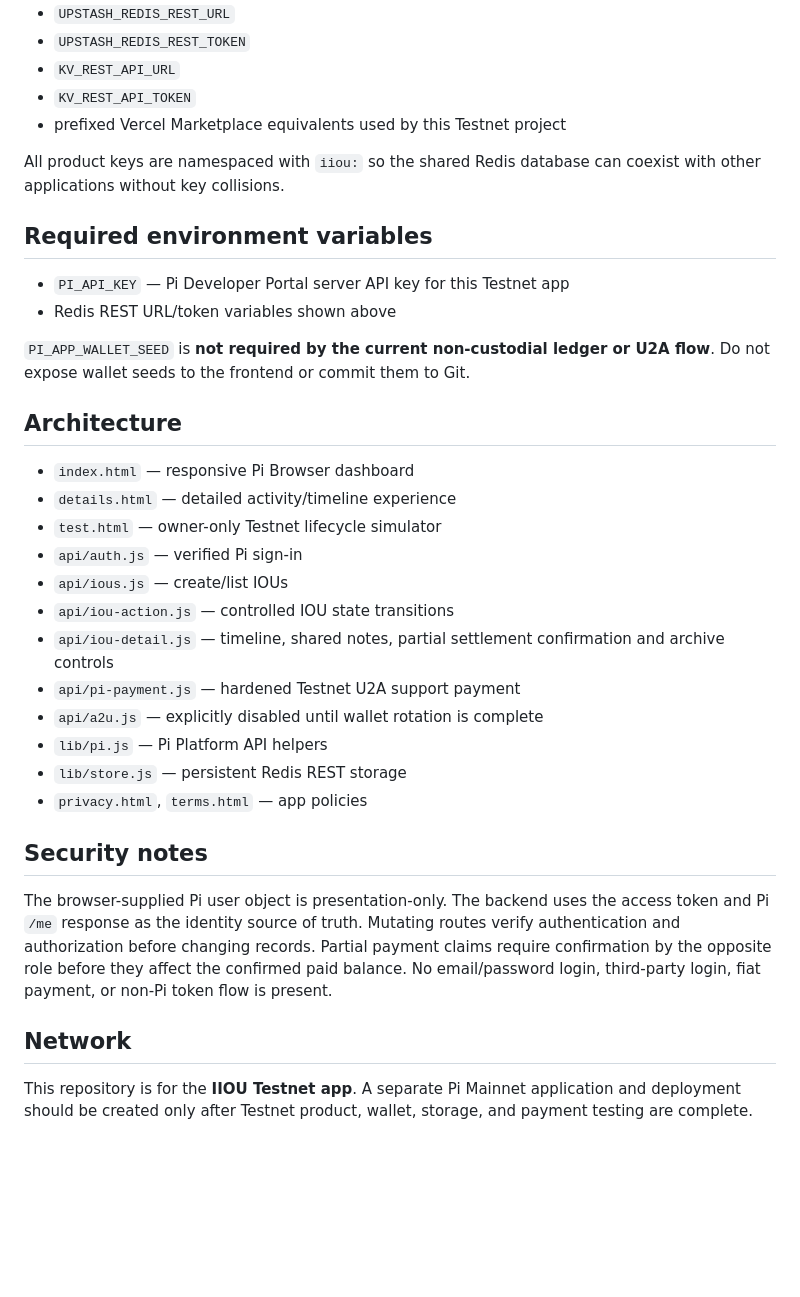
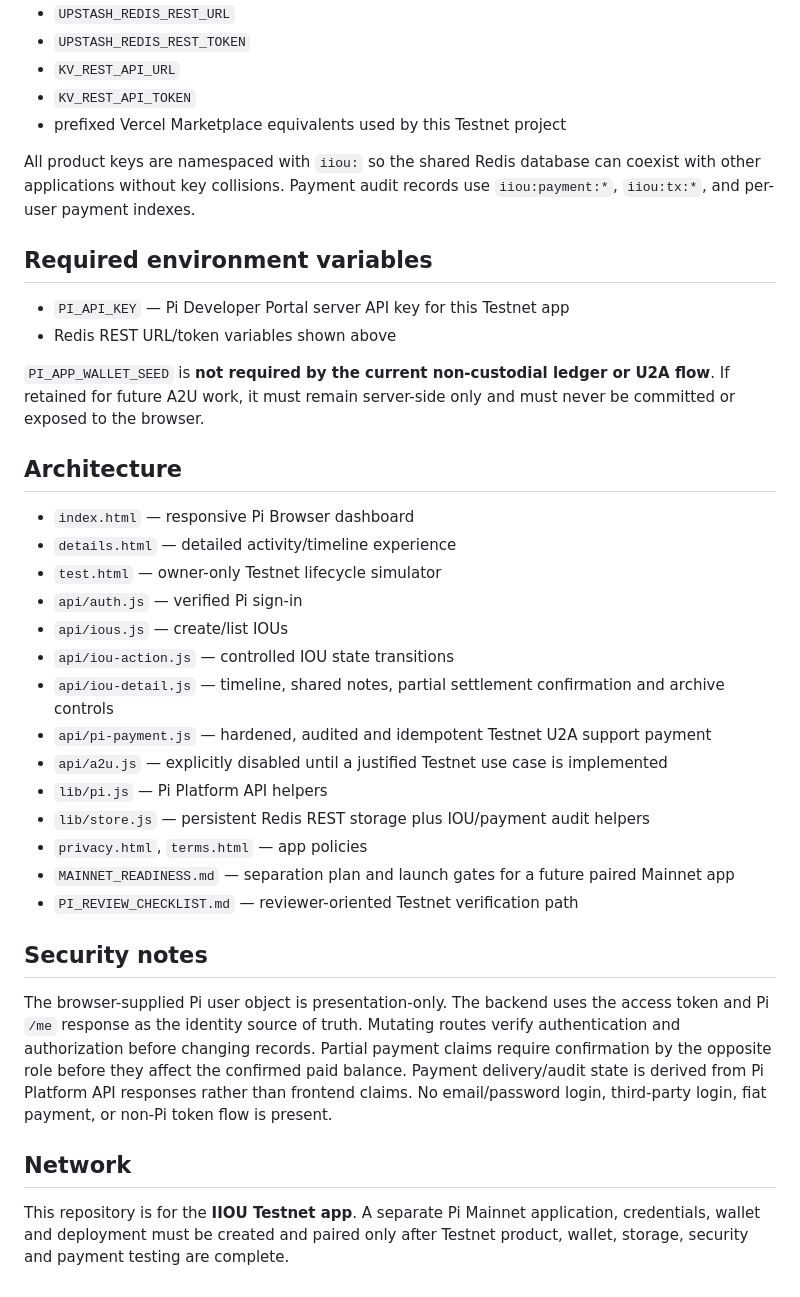
Before and after one commit to Giulex84/IIOU, a Markdown page: README.md, the part around one of its changes. Rendered like a GitHub page; blank space fills up the shorter version.

Commit message:
docs: document payment audit trail and Mainnet readiness

```diff
--- a/README.md
+++ b/README.md
@@ -42,14 +46,14 @@ Supported examples include:
 - `KV_REST_API_TOKEN`
 - prefixed Vercel Marketplace equivalents used by this Testnet project
 
-All product keys are namespaced with `iiou:` so the shared Redis database can coexist with other applications without key collisions.
+All product keys are namespaced with `iiou:` so the shared Redis database can coexist with other applications without key collisions. Payment audit records use `iiou:payment:*`, `iiou:tx:*`, and per-user payment indexes.
 
 ## Required environment variables
 
 - `PI_API_KEY` — Pi Developer Portal server API key for this Testnet app
 - Redis REST URL/token variables shown above
 
-`PI_APP_WALLET_SEED` is **not required by the current non-custodial ledger or U2A flow**. Do not expose wallet seeds to the frontend or commit them to Git.
+`PI_APP_WALLET_SEED` is **not required by the current non-custodial ledger or U2A flow**. If retained for future A2U work, it must remain server-side only and must never be committed or exposed to the browser.
 
 ## Architecture
 
@@ -60,16 +64,18 @@ All product keys are namespaced with `iiou:` so the shared Redis database can co
 - `api/ious.js` — create/list IOUs
 - `api/iou-action.js` — controlled IOU state transitions
 - `api/iou-detail.js` — timeline, shared notes, partial settlement confirmation and archive controls
-- `api/pi-payment.js` — hardened Testnet U2A support payment
-- `api/a2u.js` — explicitly disabled until wallet rotation is complete
+- `api/pi-payment.js` — hardened, audited and idempotent Testnet U2A support payment
+- `api/a2u.js` — explicitly disabled until a justified Testnet use case is implemented
 - `lib/pi.js` — Pi Platform API helpers
-- `lib/store.js` — persistent Redis REST storage
+- `lib/store.js` — persistent Redis REST storage plus IOU/payment audit helpers
 - `privacy.html`, `terms.html` — app policies
+- `MAINNET_READINESS.md` — separation plan and launch gates for a future paired Mainnet app
+- `PI_REVIEW_CHECKLIST.md` — reviewer-oriented Testnet verification path
 
 ## Security notes
 
-The browser-supplied Pi user object is presentation-only. The backend uses the access token and Pi `/me` response as the identity source of truth. Mutating routes verify authentication and authorization before changing records. Partial payment claims require confirmation by the opposite role before they affect the confirmed paid balance. No email/password login, third-party login, fiat payment, or non-Pi token flow is present.
+The browser-supplied Pi user object is presentation-only. The backend uses the access token and Pi `/me` response as the identity source of truth. Mutating routes verify authentication and authorization before changing records. Partial payment claims require confirmation by the opposite role before they affect the confirmed paid balance. Payment delivery/audit state is derived from Pi Platform API responses rather than frontend claims. No email/password login, third-party login, fiat payment, or non-Pi token flow is present.
 
 ## Network
 
-This repository is for the **IIOU Testnet app**. A separate Pi Mainnet application and deployment should be created only after Testnet product, wallet, storage, and payment testing are complete.
+This repository is for the **IIOU Testnet app**. A separate Pi Mainnet application, credentials, wallet and deployment must be created and paired only after Testnet product, wallet, storage, security and payment testing are complete.
```
Also changed, not shown: other parts of README.md (+7 -3 lines).
